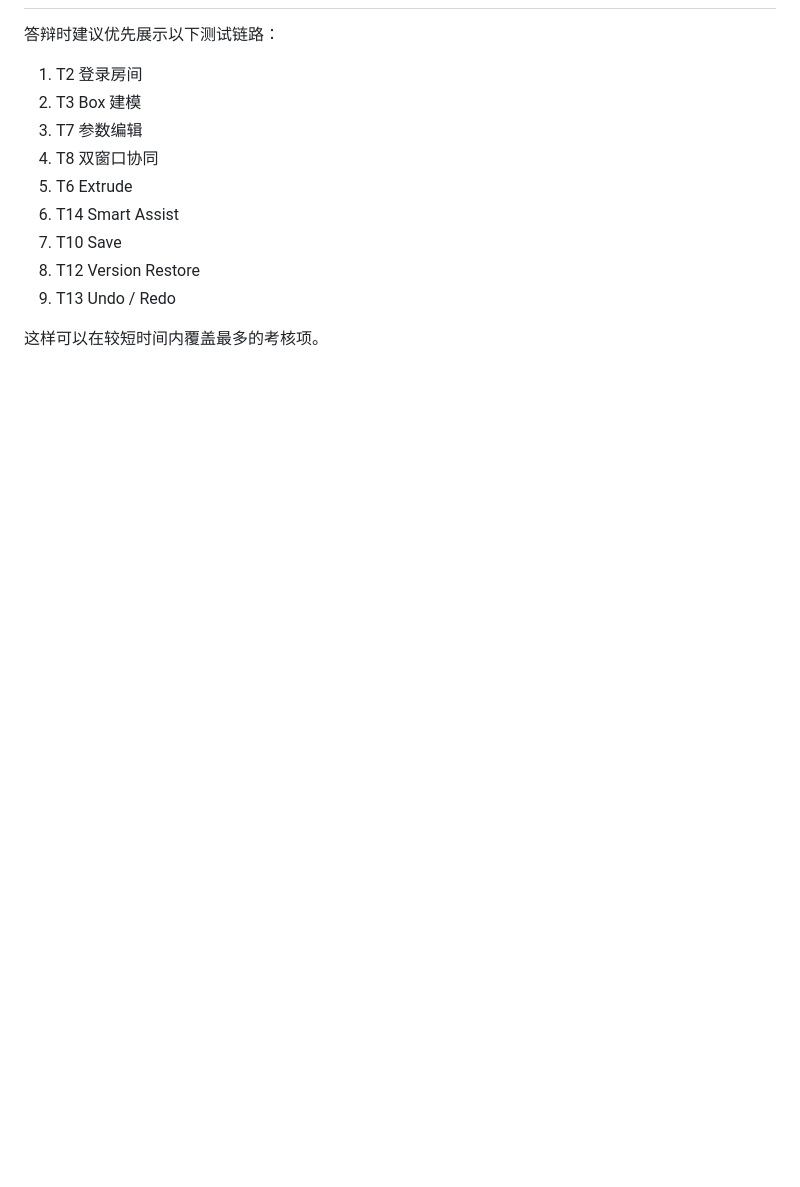
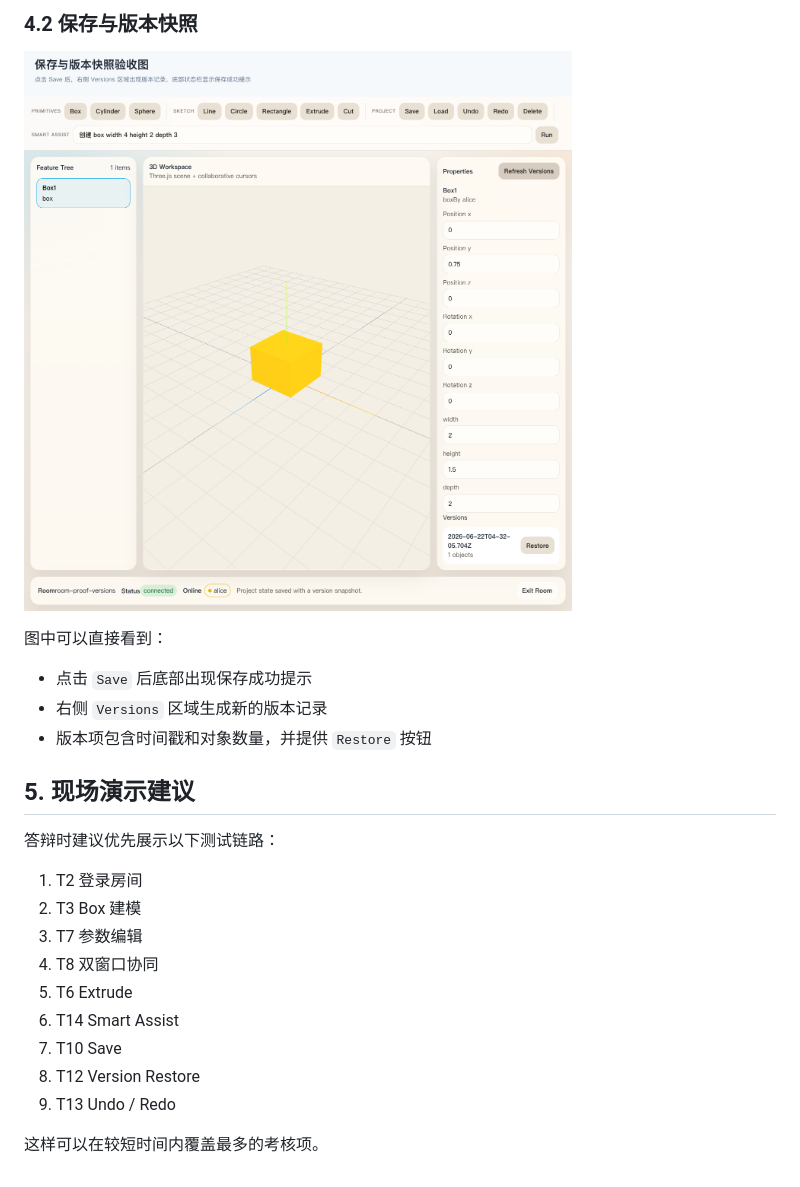
Before and after one commit to cathylove47/caohua-cad-collab, a Markdown page: docs/testing-matrix.md, the part around one of its changes. Drawn GitHub-style; pictures changed too: docs/images/version-proof.png (added); blank space fills up the shorter version.

```diff
--- a/docs/testing-matrix.md
+++ b/docs/testing-matrix.md
@@ -40,3 +57,14 @@
+### 4.2 保存与版本快照
+
+![保存与版本快照验收图](./images/version-proof.png)
+
+图中可以直接看到：
+
+- 点击 `Save` 后底部出现保存成功提示
+- 右侧 `Versions` 区域生成新的版本记录
+- 版本项包含时间戳和对象数量，并提供 `Restore` 按钮
+
+## 5. 现场演示建议
 
 答辩时建议优先展示以下测试链路：
 
```
Also changed, not shown: other parts of docs/testing-matrix.md (+18 -1 lines), docs/images/collab-sync-proof.png (added), report-latex/figures/collab-sync-proof.png (added), report-latex/figures/version-proof.png (added), 2 other files.
